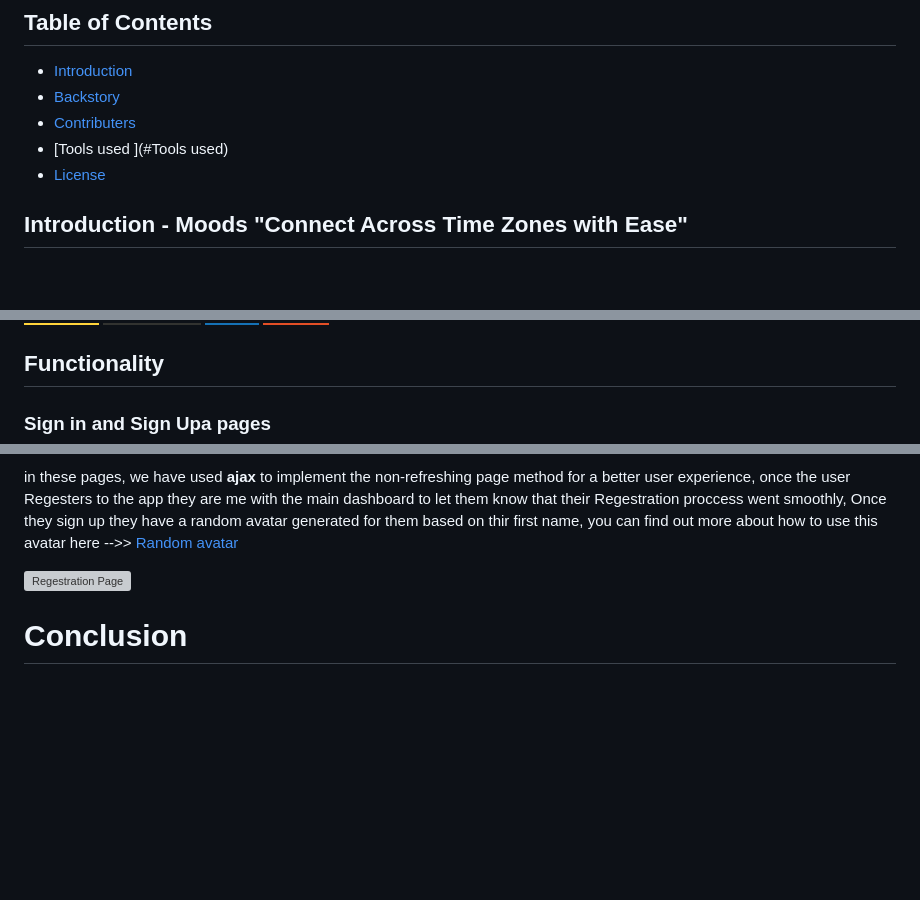
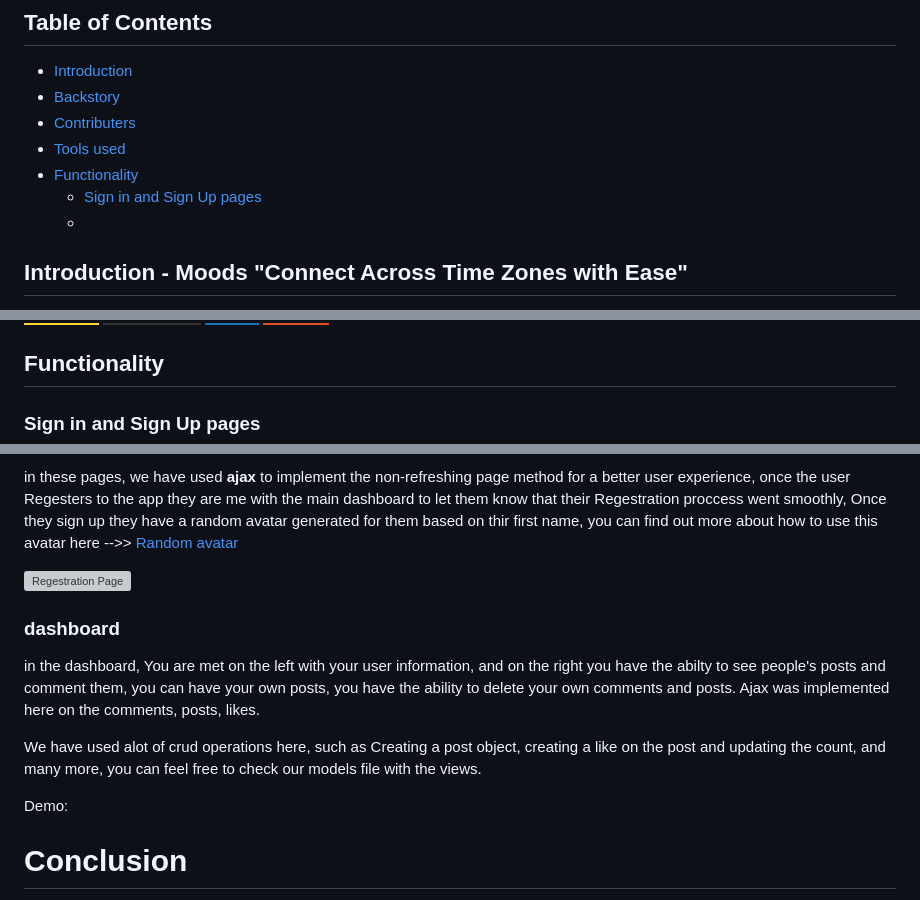
Before and after one commit to saranatour1/Moods, a Markdown page: README.md, 3 parts joined by grey strips. Drawn GitHub-style; badges without logos; blank space fills up the shorter version; grey boxes are pictures that could not be loaded.

Commit message:
Update README.md
dashboard information

```diff
--- a/README.md
+++ b/README.md
@@ -2,8 +2,12 @@
 - [Introduction](#Introduction)
 - [Backstory](#Backstory)
 - [Contributers](#Contributers)
-- [Tools used ](#Tools used)
-- [License](#license)
+- [Tools used ](#Tools-used)
+- [Functionality](#Functionality)
+  - [Sign in and Sign Up pages](#Sign-in-and-Sign-Up-pages)
+  -
+
+
 
 ## Introduction - Moods "Connect Across Time Zones with Ease"
 
@@ -35,5 +39,5 @@ As we were looking for a Project Idea, making a minified Facebook was on the tab
 
 ## Functionality
 
-### Sign in and Sign Upa pages
+### Sign in and Sign Up pages
 in these pages, we have used **ajax** to implement the non-refreshing page method for a better user experience, once the user Regesters to the app they are me with the main dashboard to let them know that their Regestration proccess went smoothly, Once they sign up they have a random avatar generated for them based on thir first name, you can find out more about how to use this avatar here -->> [Random avatar](https://www.stefanjudis.com/blog/apis-to-generate-random-user-avatars/#multiavatar-api)
@@ -40,5 +45,14 @@ in these pages, we have used **ajax** to implement the non-refreshing page metho
 
 ![Regestration Page](https://user-images.githubusercontent.com/77834808/231585866-c7c0793b-d8e5-457c-a6f8-243a2aea0075.gif)
+
+
+### dashboard
+in the dashboard, You are met on the left with your user information, and on the right you have the abilty to see people's posts and comment them, you can have your own posts, you have the ability to delete your own comments and posts. Ajax was implemented here on the comments, posts, likes.
+
+We have used alot of crud operations here, such as Creating a post object, creating a like on the post and updating the count, and many more, you can feel free to check our models file with the views.
+
+Demo:
+
 
 
 # Conclusion
```
Also changed, not shown: other parts of README.md (+1 -0 lines).
